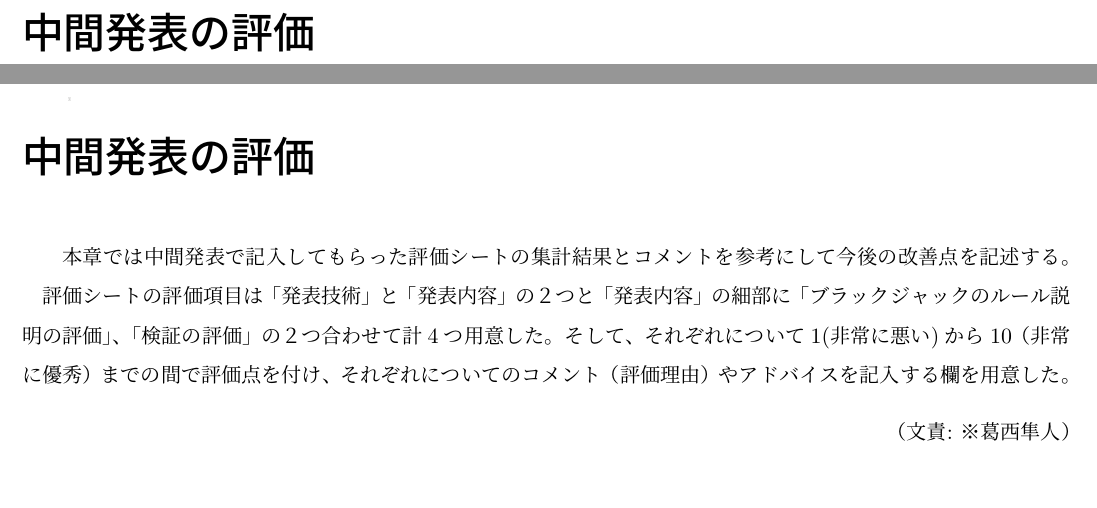
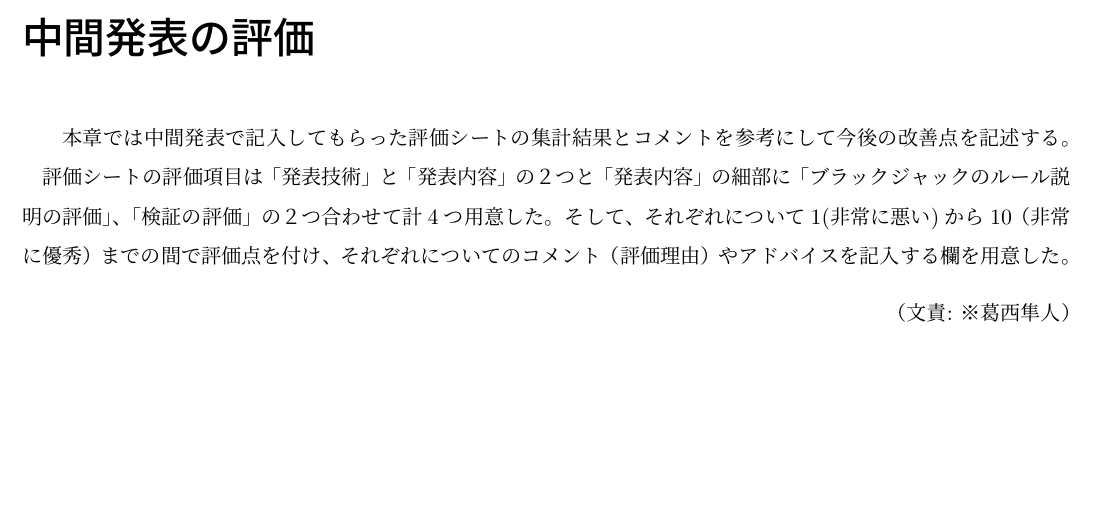
Before and after one commit to ItoShinouji/MiddleReport2018, a LaTeX thesis (report.tex, which reads evaluation.tex): two parts of pages 17 and 18 of 21 before the commit and part of page 17 of 20 after it, the two joined at a grey line, cut at the place of the change, the shorter picture padded with empty space. Compiled offline with pLaTeX and dvipdfmx.

Commit message:
remove chapter

```diff
--- a/evaluation.tex
+++ b/evaluation.tex
@@ -1,4 +1,3 @@
-\chapter{中間発表の評価}
 　本章では中間発表で記入してもらった評価シートの集計結果とコメントを参考にして今後の改善点を記述する。
 　評価シートの評価項目は「発表技術」と「発表内容」の２つと「発表内容」の細部に「ブラックジャックのルール説明の評価」、「検証の評価」の２つ合わせて計4つ用意した。そして、それぞれについて1(非常に悪い)から10（非常に優秀）までの間で評価点を付け、それぞれについてのコメント（評価理由）やアドバイスを記入する欄を用意した。
 \bunseki{※葛西隼人}
```
